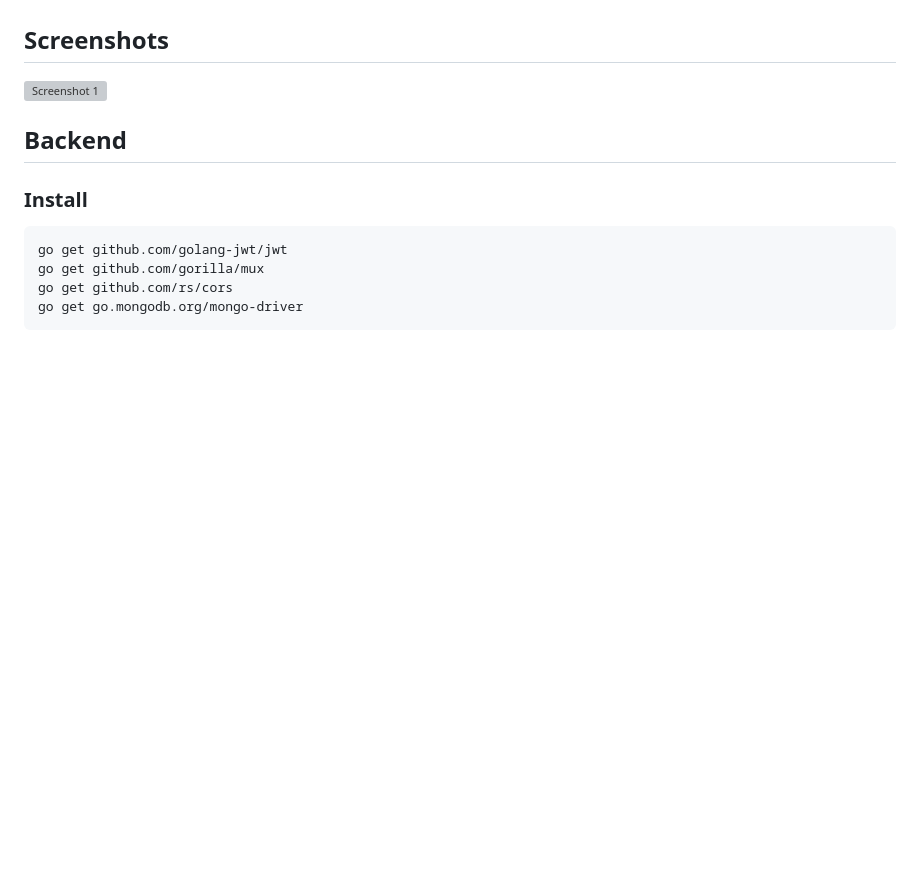
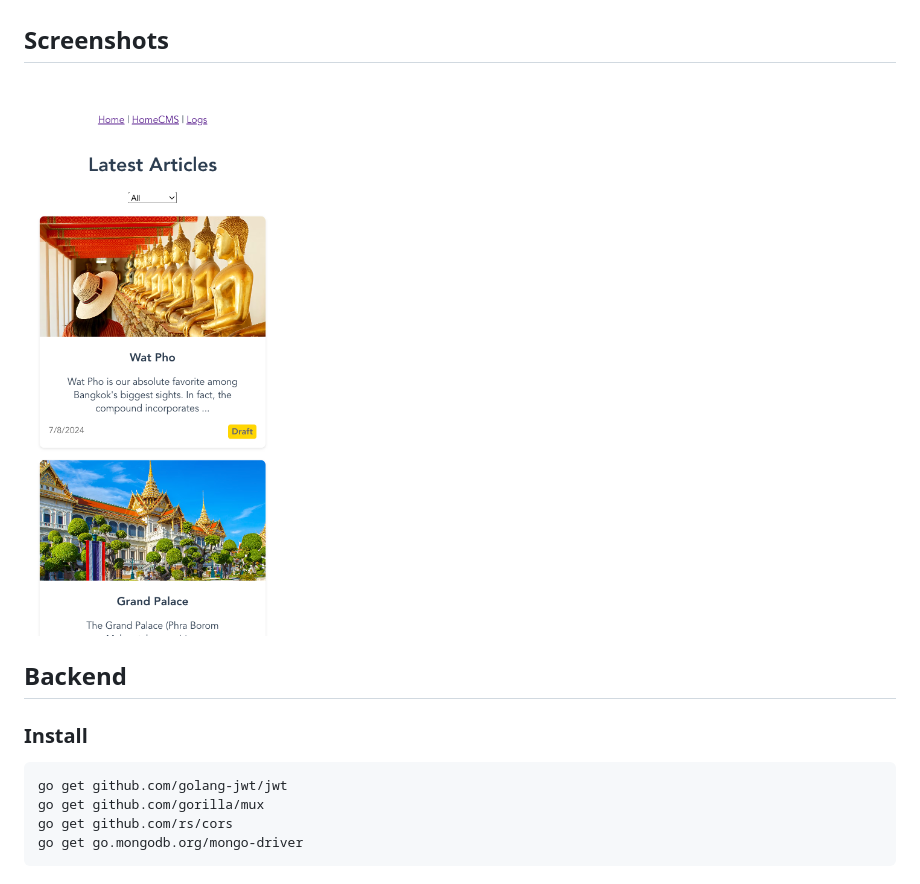
Before and after one commit to iampoty/cmsClaude, a Markdown page: README.md, the part around the change. Drawn GitHub-style; pictures changed too: screenshot/screenshot0.png (added); blank space fills up the shorter version; grey boxes are pictures that could not be loaded.

Commit message:
add screenshot

```diff
--- a/README.md
+++ b/README.md
@@ -24,7 +24,7 @@ Apps: flutter + dart
 
 ## Screenshots
 
-![Screenshot 1](screenshot/screenshot1.png)
+![Screenshot 0](screenshot/screenshot0.png)
 
 ## Backend
 
```
Also changed, not shown: screenshot/screenshot2.png (added), 3 other files.
